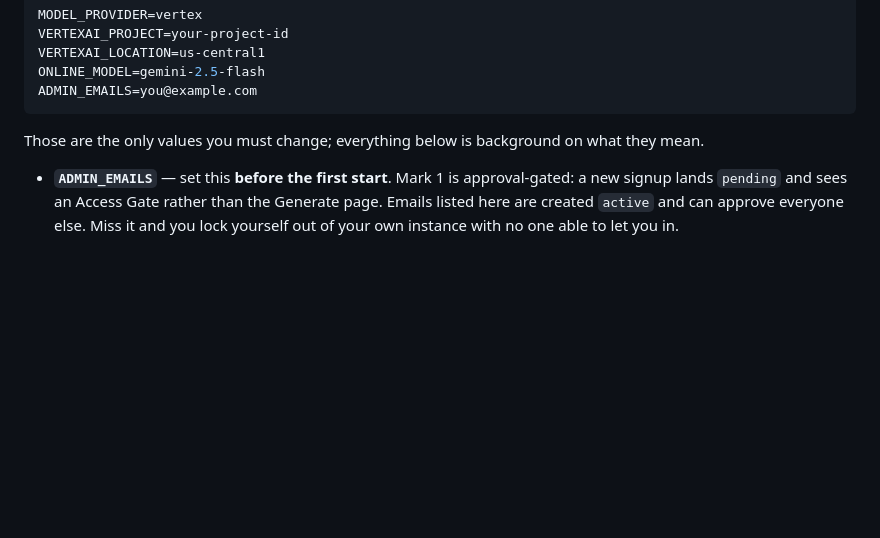
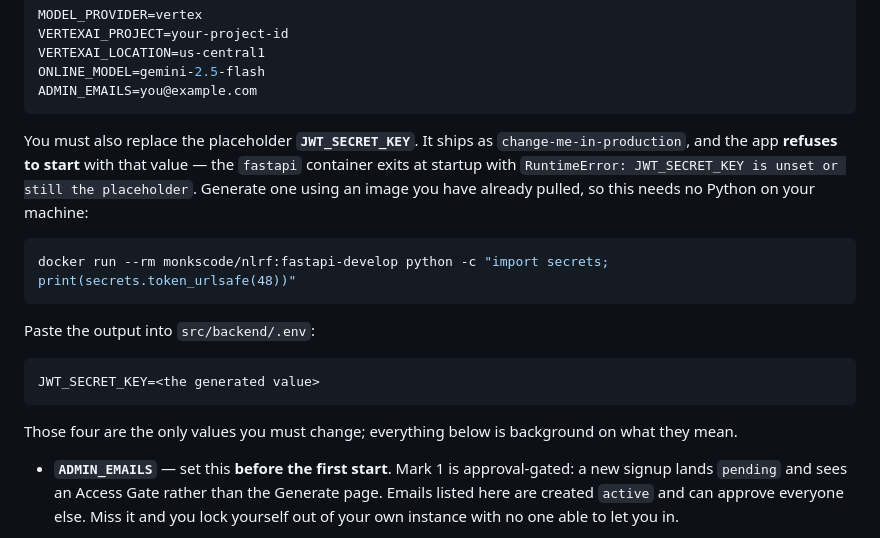
Before and after one commit to monkscode/Natural-Language-to-Robot-Framework, a Markdown page: README.md, the part around the change. Drawn GitHub-style; blank space fills up the shorter version.

Commit message:
Tell users to replace the JWT placeholder, which blocks first start
Found by walking the Quick Start on a clean clone — the check PR #70 skipped.
Following the README verbatim, the fastapi container crash-loops:

  RuntimeError: JWT_SECRET_KEY is unset or still the placeholder

src/backend/.env.example ships JWT_SECRET_KEY=change-me-in-production and the
app refuses to start with it, so the previous claim that the Vertex settings
and ADMIN_EMAILS were "the only values you must change" was wrong. Setting a
real secret was verified to fix it: the same stack came up healthy and served
:3000, and a signup with the allowlisted email returned role=admin
status=active, confirming the Access Gate note as well.

The generator command runs inside monkscode/nlrf:fastapi-develop rather than
calling python directly. That image is already pulled by this point, so it
needs no download, and it keeps the promise the Quick Start opens with — no
Python on your machine.

TROUBLESHOOTING gets the same failure keyed by its log line, plus the
container-name conflict that hits anyone who ran ./run.sh before trying the
Docker path: Compose uses fixed names, and stopping the old container does not
release the name. The rename workaround is the one actually exercised.

````diff
--- a/README.md
+++ b/README.md
@@ -114,8 +114,24 @@ ONLINE_MODEL=gemini-2.5-flash
 ADMIN_EMAILS=you@example.com
 ```
 
-Those are the only values you must change; everything below is background on what they
-mean.
+You must also replace the placeholder **`JWT_SECRET_KEY`**. It ships as
+`change-me-in-production`, and the app **refuses to start** with that value — the
+`fastapi` container exits at startup with
+`RuntimeError: JWT_SECRET_KEY is unset or still the placeholder`. Generate one using an
+image you have already pulled, so this needs no Python on your machine:
+
+```bash
+docker run --rm monkscode/nlrf:fastapi-develop python -c "import secrets; print(secrets.token_urlsafe(48))"
+```
+
+Paste the output into `src/backend/.env`:
+
+```env
+JWT_SECRET_KEY=<the generated value>
+```
+
+Those four are the only values you must change; everything below is background on what
+they mean.
 
 - **`ADMIN_EMAILS`** — set this **before the first start**. Mark 1 is approval-gated:
   a new signup lands `pending` and sees an Access Gate rather than the Generate page.
````
Also changed, not shown: docs/TROUBLESHOOTING.md (+2 -0 lines).
